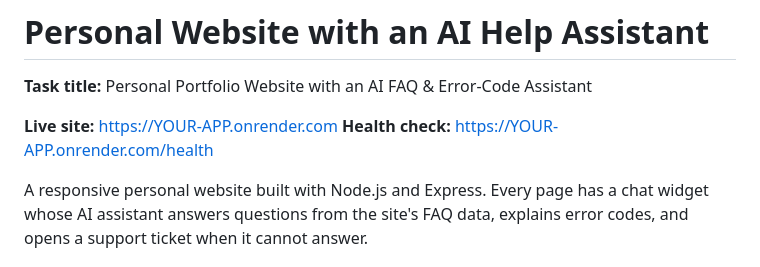
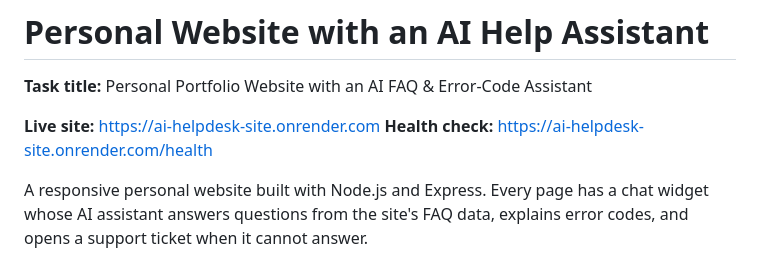
Before and after one commit to sachinsivapragash/ai-helpdesk-site, a Markdown page: README.md, the part around the change. Drawn GitHub-style.

Commit message:
Add live site link to README
Co-Authored-By: Claude Opus 5.5 <noreply@anthropic.com>
Claude-Session: https://claude.ai/code/session_01RQMoPXoMx2qVm677Ht3i7N

```diff
--- a/README.md
+++ b/README.md
@@ -2,8 +2,8 @@
 
 **Task title:** Personal Portfolio Website with an AI FAQ & Error-Code Assistant
 
-**Live site:** https://YOUR-APP.onrender.com  <!-- replace after deploying -->
-**Health check:** https://YOUR-APP.onrender.com/health
+**Live site:** https://ai-helpdesk-site.onrender.com
+**Health check:** https://ai-helpdesk-site.onrender.com/health
 
 A responsive personal website built with Node.js and Express. Every page has a chat widget whose AI assistant answers questions from the site's FAQ data, explains error codes, and opens a support ticket when it cannot answer.
 
```
